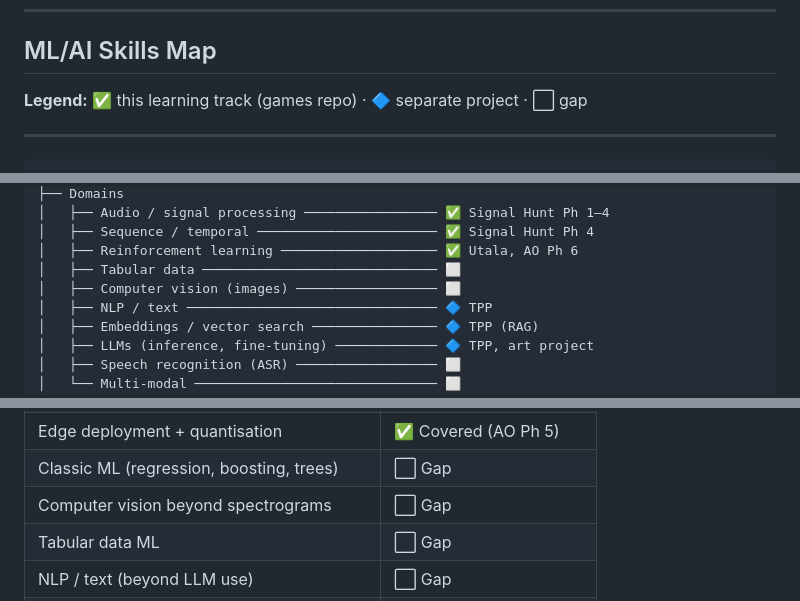
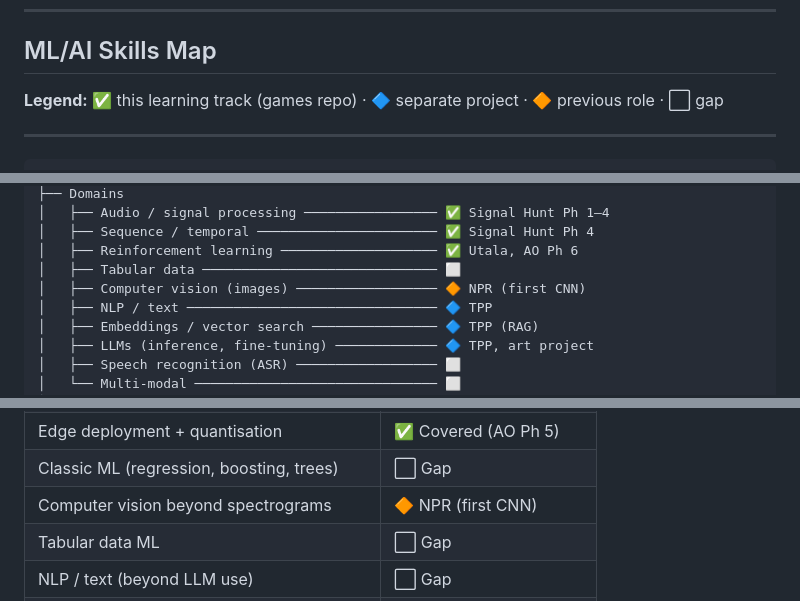
Before and after one commit to benwaar/games, a Markdown page: STUDY.md, 3 parts joined by grey strips. GitHub-like rendering.

Commit message:
docs: add previous role icon (🔶) to skills map — computer vision at NPR
AI: claude/sonnet-4.6 no-ticket 27k/1k
Co-Authored-By: Claude Sonnet 4.6 (1M context) <noreply@anthropic.com>

```diff
--- a/STUDY.md
+++ b/STUDY.md
@@ -207,7 +207,7 @@ Phase 6 (adaptive)
 
 ## ML/AI Skills Map
 
-**Legend:** ✅ this learning track (games repo) · 🔷 separate project · ⬜ gap
+**Legend:** ✅ this learning track (games repo) · 🔷 separate project · 🔶 previous role · ⬜ gap
 
 ---
 
@@ -265,7 +265,7 @@ AI / ML
 │   ├── Sequence / temporal ─────────────────────── ✅ Signal Hunt Ph 4
 │   ├── Reinforcement learning ──────────────────── ✅ Utala, AO Ph 6
 │   ├── Tabular data ────────────────────────────── ⬜
-│   ├── Computer vision (images) ────────────────── ⬜
+│   ├── Computer vision (images) ────────────────── 🔶 NPR (first CNN)
 │   ├── NLP / text ──────────────────────────────── 🔷 TPP
 │   ├── Embeddings / vector search ──────────────── 🔷 TPP (RAG)
 │   ├── LLMs (inference, fine-tuning) ───────────── 🔷 TPP, art project
@@ -307,7 +307,7 @@ After all projects complete:
 | LLM engineering (RAG, MCP, evals, agents) | 🔷 Covered (TPP) |
 | Edge deployment + quantisation | ✅ Covered (AO Ph 5) |
 | Classic ML (regression, boosting, trees) | ⬜ Gap |
-| Computer vision beyond spectrograms | ⬜ Gap |
+| Computer vision beyond spectrograms | 🔶 NPR (first CNN) |
 | Tabular data ML | ⬜ Gap |
 | NLP / text (beyond LLM use) | ⬜ Gap |
 | MLOps (serving, monitoring, A/B) | ⬜ Gap |
```
